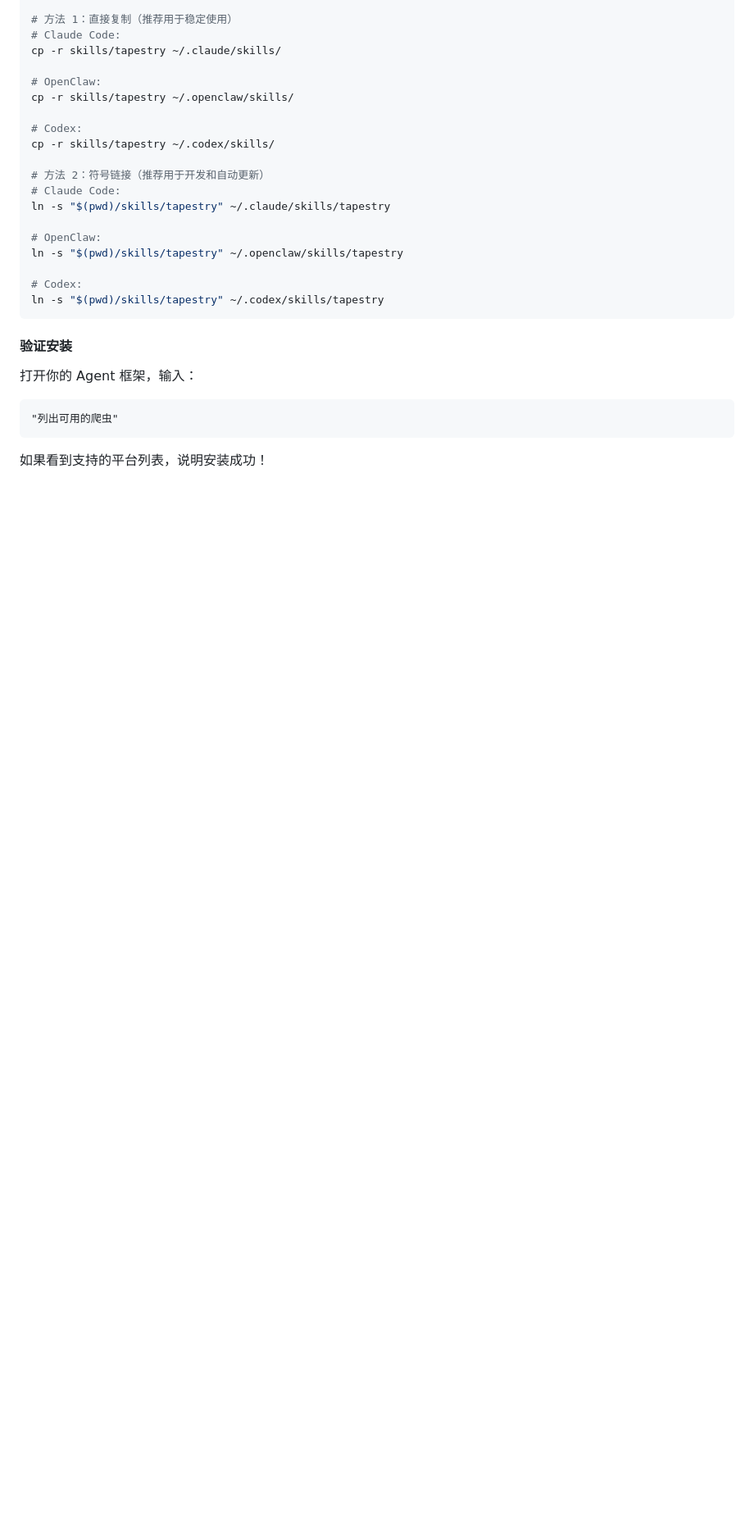
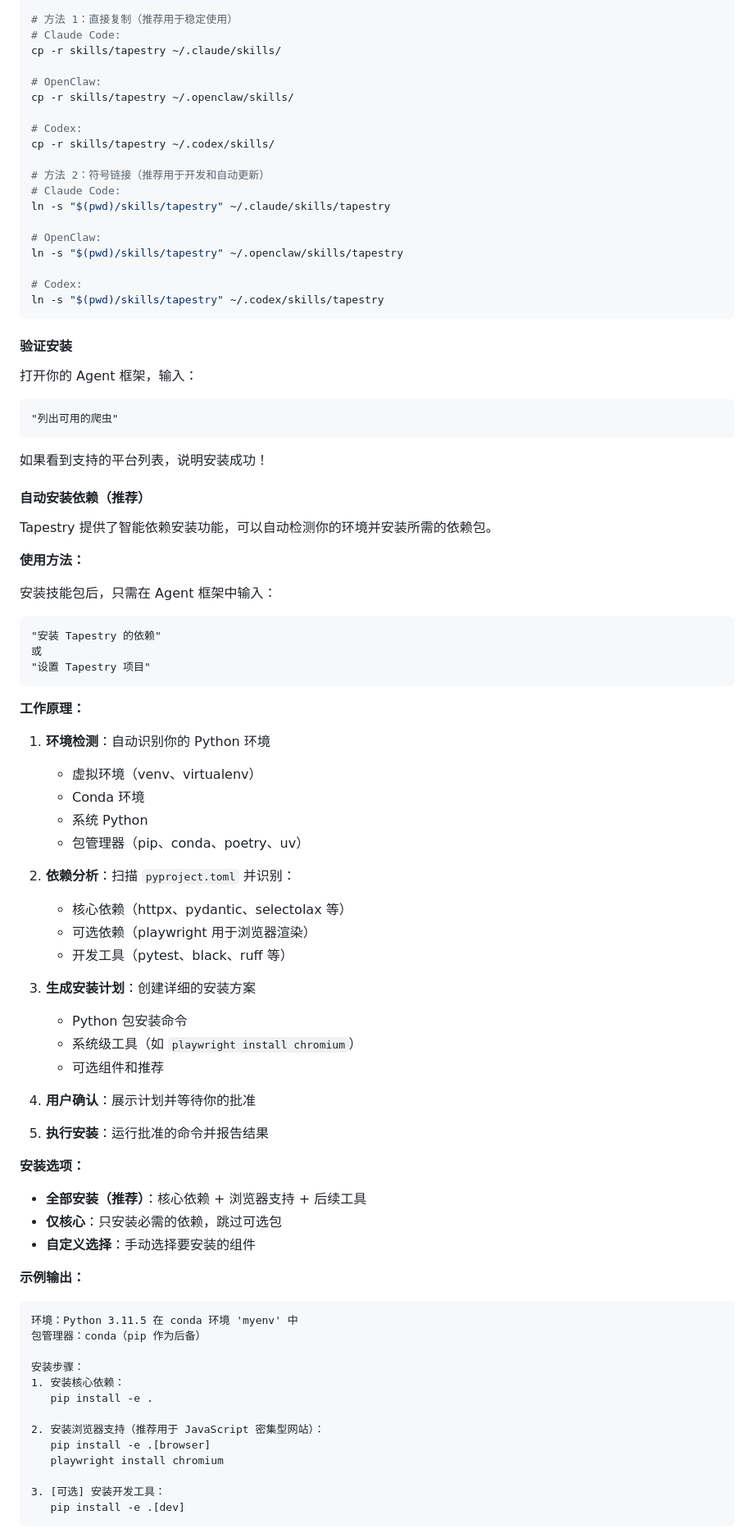
Before and after one commit to NatsuFox/Tapestry, a Markdown page: README.md, the part around one of its changes. Shown at 82% size. GitHub-like rendering; blank space fills up the shorter version.

````diff
--- a/README.md
+++ b/README.md
@@ -265,3 +265,64 @@ ln -s "$(pwd)/skills/tapestry" ~/.codex/skills/tapestry
 ```
 
 如果看到支持的平台列表，说明安装成功！
+
+#### 自动安装依赖（推荐）
+
+Tapestry 提供了智能依赖安装功能，可以自动检测你的环境并安装所需的依赖包。
+
+**使用方法：**
+
+安装技能包后，只需在 Agent 框架中输入：
+
+```
+"安装 Tapestry 的依赖"
+或
+"设置 Tapestry 项目"
+```
+
+**工作原理：**
+
+1. **环境检测**：自动识别你的 Python 环境
+   - 虚拟环境（venv、virtualenv）
+   - Conda 环境
+   - 系统 Python
+   - 包管理器（pip、conda、poetry、uv）
+
+2. **依赖分析**：扫描 `pyproject.toml` 并识别：
+   - 核心依赖（httpx、pydantic、selectolax 等）
+   - 可选依赖（playwright 用于浏览器渲染）
+   - 开发工具（pytest、black、ruff 等）
+
+3. **生成安装计划**：创建详细的安装方案
+   - Python 包安装命令
+   - 系统级工具（如 `playwright install chromium`）
+   - 可选组件和推荐
+
+4. **用户确认**：展示计划并等待你的批准
+
+5. **执行安装**：运行批准的命令并报告结果
+
+**安装选项：**
+
+- **全部安装（推荐）**：核心依赖 + 浏览器支持 + 后续工具
+- **仅核心**：只安装必需的依赖，跳过可选包
+- **自定义选择**：手动选择要安装的组件
+
+**示例输出：**
+
+```
+环境：Python 3.11.5 在 conda 环境 'myenv' 中
+包管理器：conda（pip 作为后备）
+
+安装步骤：
+1. 安装核心依赖：
+   pip install -e .
+
+2. 安装浏览器支持（推荐用于 JavaScript 密集型网站）：
+   pip install -e .[browser]
+   playwright install chromium
+
+3. [可选] 安装开发工具：
+   pip install -e .[dev]
+```
+
````
Also changed, not shown: other parts of README.md (+103 -0 lines).
